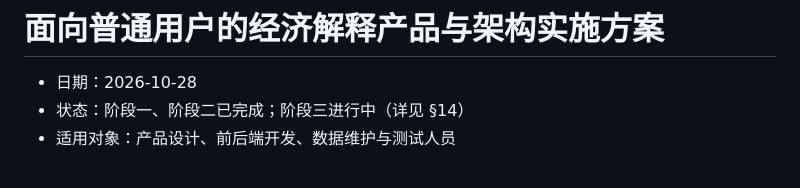
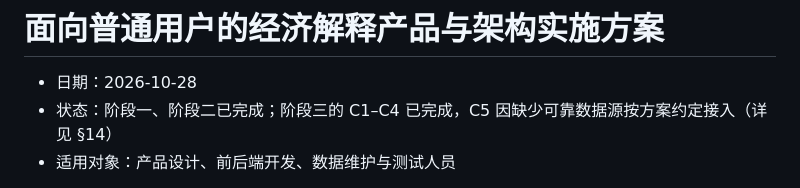
Before and after one commit to JZDKG/tickerwall, a Markdown page: docs/economic-explainer-product-and-architecture-plan.md, the part around the change. GitHub-like rendering.

Commit message:
docs(plan): 状态行同步阶段三完成度（C1-C4 完成，C5 按约定待数据）

```diff
--- a/docs/economic-explainer-product-and-architecture-plan.md
+++ b/docs/economic-explainer-product-and-architecture-plan.md
@@ -1,7 +1,7 @@
 # 面向普通用户的经济解释产品与架构实施方案
 
 - 日期：2026-10-28
-- 状态：阶段一、阶段二已完成；阶段三进行中（详见 §14）
+- 状态：阶段一、阶段二已完成；阶段三的 C1–C4 已完成，C5 因缺少可靠数据源按方案约定接入（详见 §14）
 - 适用对象：产品设计、前后端开发、数据维护与测试人员
 
 项目的核心目标是让非金融专业用户在一分钟内理解：发生了什么、为什么可能发生、通过哪些渠道影响其他市场，以及哪些条件会改变这个解释。下一阶段围绕“带证据的经济解释”组织现有行情、新闻、地图和传导图谱，先完成黄金场景，再扩展到原油、美元和美债。
```
